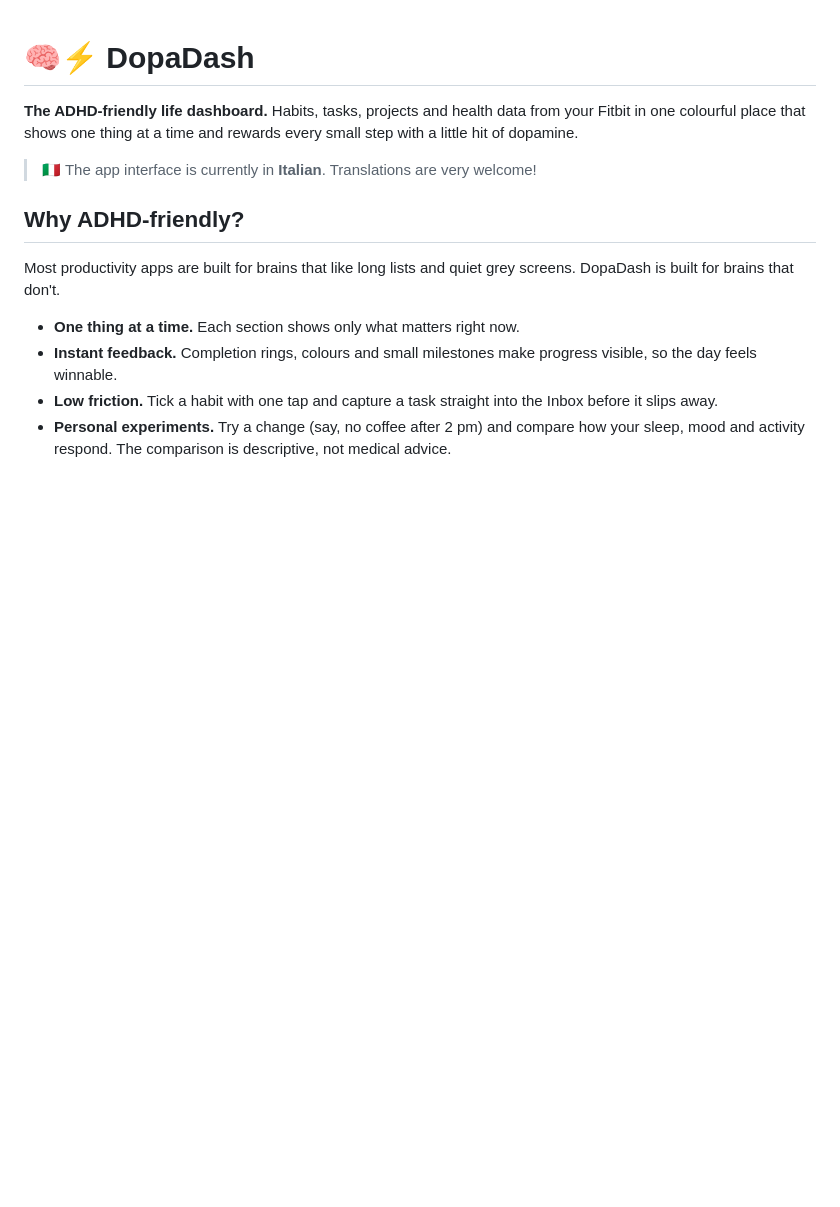
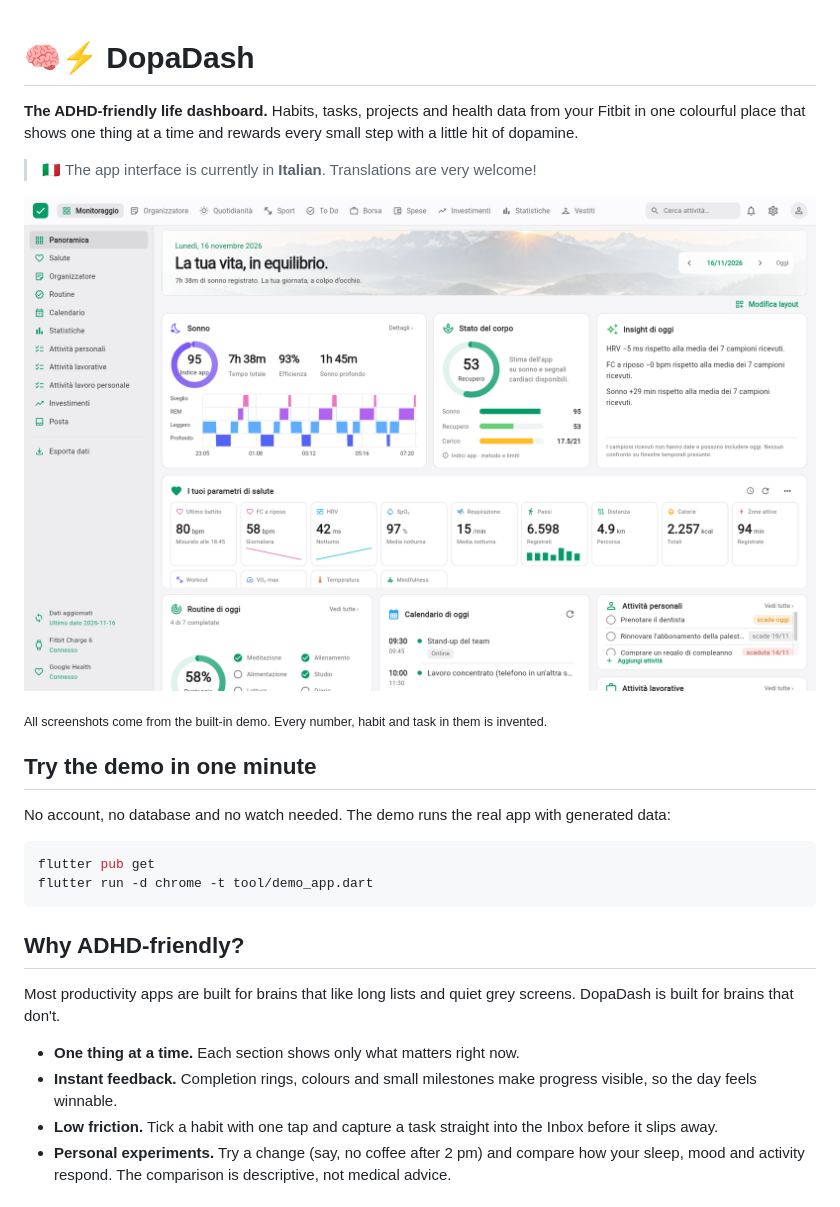
Before and after one commit to Antros1995/Dopadash, a Markdown page: README.md, the part around one of its changes. Drawn GitHub-style; pictures changed too: docs/screenshots/home.png (added); blank space fills up the shorter version.

````diff
--- a/README.md
+++ b/README.md
@@ -5,6 +5,20 @@ from your Fitbit in one colourful place that shows one thing at a time and
 rewards every small step with a little hit of dopamine.
 
 > 🇮🇹 The app interface is currently in **Italian**. Translations are very welcome!
+
+![DopaDash dashboard: sleep stages, recovery, health metrics, today's habits, calendar and tasks](docs/screenshots/home.png)
+
+<sub>All screenshots come from the built-in demo. Every number, habit and task in them is invented.</sub>
+
+## Try the demo in one minute
+
+No account, no database and no watch needed. The demo runs the real app
+with generated data:
+
+```powershell
+flutter pub get
+flutter run -d chrome -t tool/demo_app.dart
+```
 
 ## Why ADHD-friendly?
 
````
Also changed, not shown: other parts of README.md (+13 -0 lines), docs/screenshots/daily.png (added), docs/screenshots/mobile.png (added), docs/screenshots/sport.png (added), docs/screenshots/stats.png (added), docs/screenshots/todo.png (added), 1 other file.
